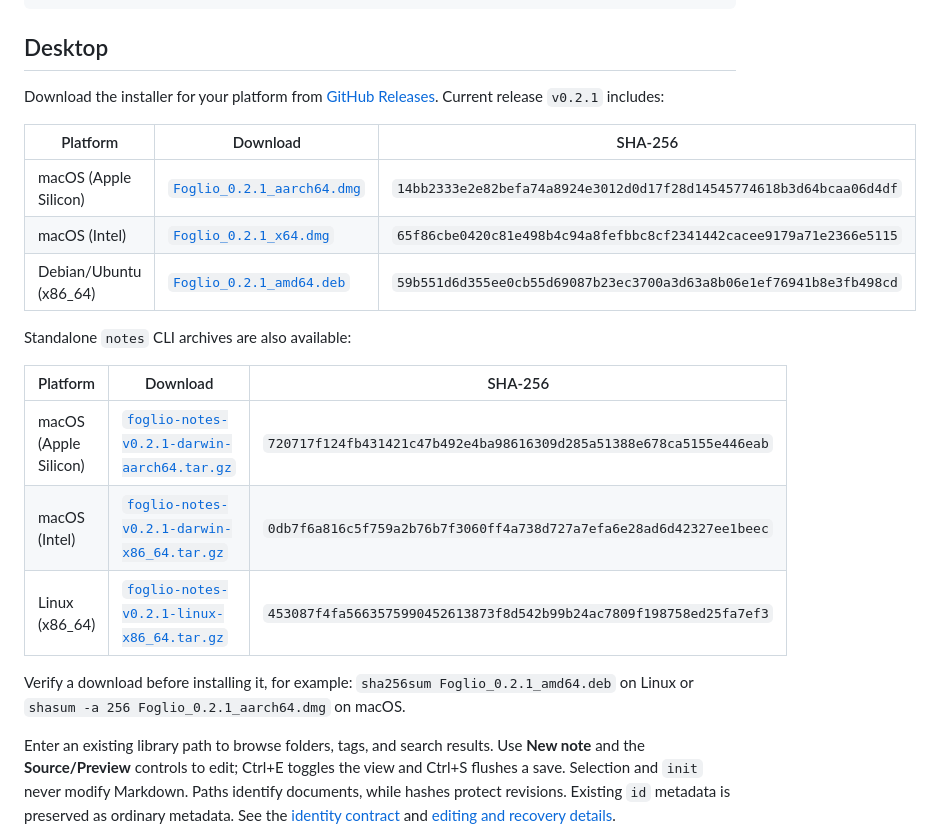
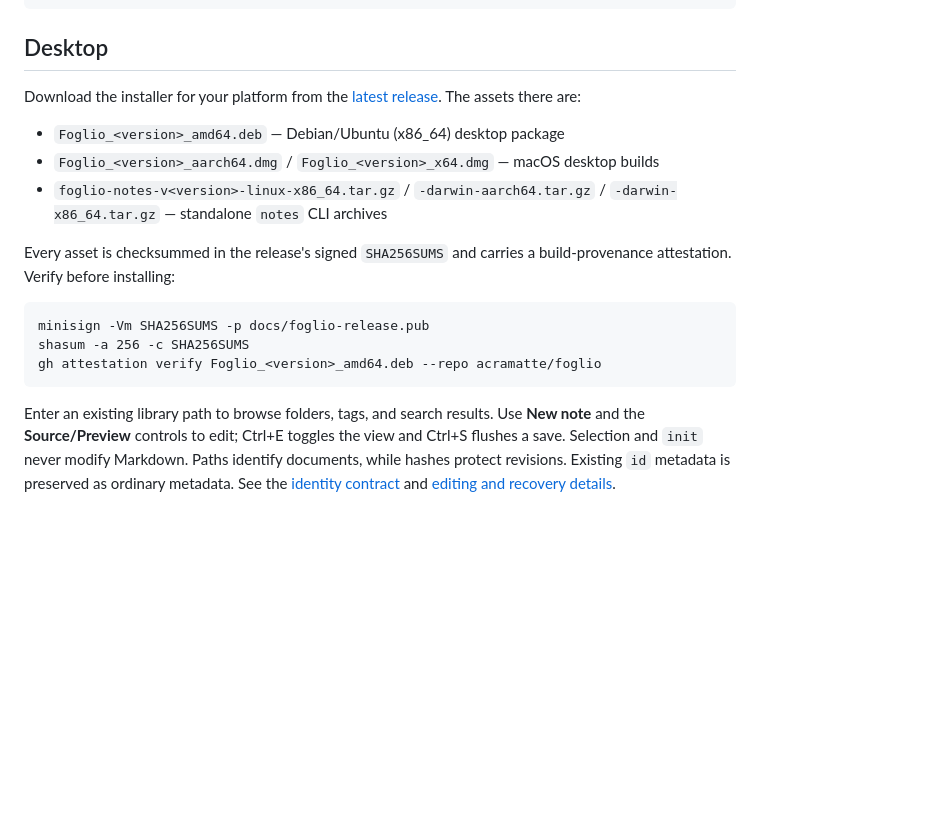
Before and after one commit to acramatte/foglio, a Markdown page: README.md, the part around the change. GitHub-like rendering; blank space fills up the shorter version.

Commit message:
docs(readme): link the latest release instead of pinning assets
The download tables duplicated each release's version, filenames and
checksums by hand, and they silently drifted: v0.3.0 shipped and the
README still pointed at v0.2.1. A pinned table is redundant now that
every release publishes a signed SHA256SUMS and build-provenance
attestations, so the README links to the latest release page, names the
asset filename pattern, and points at the release's own verification
instead of copying hashes that go stale every release.

Tests: no version pins remain in README.md

```diff
--- a/README.md
+++ b/README.md
@@ -27,23 +27,17 @@ Source edits → revision-guarded autosave → atomic Markdown write → refresh
 
 ## Desktop
 
-Download the installer for your platform from [GitHub Releases](https://github.com/acramatte/foglio/releases). Current release `v0.2.1` includes:
+Download the installer for your platform from the [latest release](https://github.com/acramatte/foglio/releases/latest). The assets there are:
 
-| Platform | Download | SHA-256 |
-|---|---|---|
-| macOS (Apple Silicon) | [`Foglio_0.2.1_aarch64.dmg`](https://github.com/acramatte/foglio/releases/download/v0.2.1/Foglio_0.2.1_aarch64.dmg) | `14bb2333e2e82befa74a8924e3012d0d17f28d14545774618b3d64bcaa06d4df` |
-| macOS (Intel) | [`Foglio_0.2.1_x64.dmg`](https://github.com/acramatte/foglio/releases/download/v0.2.1/Foglio_0.2.1_x64.dmg) | `65f86cbe0420c81e498b4c94a8fefbbc8cf2341442cacee9179a71e2366e5115` |
-| Debian/Ubuntu (x86_64) | [`Foglio_0.2.1_amd64.deb`](https://github.com/acramatte/foglio/releases/download/v0.2.1/Foglio_0.2.1_amd64.deb) | `59b551d6d355ee0cb55d69087b23ec3700a3d63a8b06e1ef76941b8e3fb498cd` |
+- `Foglio_<version>_amd64.deb` — Debian/Ubuntu (x86_64) desktop package
+- `Foglio_<version>_aarch64.dmg` / `Foglio_<version>_x64.dmg` — macOS desktop builds
+- `foglio-notes-v<version>-linux-x86_64.tar.gz` / `-darwin-aarch64.tar.gz` / `-darwin-x86_64.tar.gz` — standalone `notes` CLI archives
 
-Standalone `notes` CLI archives are also available:
+Every asset is checksummed in the release's signed `SHA256SUMS` and carries a build-provenance attestation. Verify before installing:
 
-| Platform | Download | SHA-256 |
-|---|---|---|
-| macOS (Apple Silicon) | [`foglio-notes-v0.2.1-darwin-aarch64.tar.gz`](https://github.com/acramatte/foglio/releases/download/v0.2.1/foglio-notes-v0.2.1-darwin-aarch64.tar.gz) | `720717f124fb431421c47b492e4ba98616309d285a51388e678ca5155e446eab` |
-| macOS (Intel) | [`foglio-notes-v0.2.1-darwin-x86_64.tar.gz`](https://github.com/acramatte/foglio/releases/download/v0.2.1/foglio-notes-v0.2.1-darwin-x86_64.tar.gz) | `0db7f6a816c5f759a2b76b7f3060ff4a738d727a7efa6e28ad6d42327ee1beec` |
-| Linux (x86_64) | [`foglio-notes-v0.2.1-linux-x86_64.tar.gz`](https://github.com/acramatte/foglio/releases/download/v0.2.1/foglio-notes-v0.2.1-linux-x86_64.tar.gz) | `453087f4fa5663575990452613873f8d542b99b24ac7809f198758ed25fa7ef3` |
-
-Verify a download before installing it, for example: `sha256sum Foglio_0.2.1_amd64.deb` on Linux or `shasum -a 256 Foglio_0.2.1_aarch64.dmg` on macOS.
+    minisign -Vm SHA256SUMS -p docs/foglio-release.pub
+    shasum -a 256 -c SHA256SUMS
+    gh attestation verify Foglio_<version>_amd64.deb --repo acramatte/foglio
 
 Enter an existing library path to browse folders, tags, and search results. Use **New note** and the **Source/Preview** controls to edit; Ctrl+E toggles the view and Ctrl+S flushes a save. Selection and `init` never modify Markdown. Paths identify documents, while hashes protect revisions. Existing `id` metadata is preserved as ordinary metadata. See the [identity contract](docs/path-identity.md) and [editing and recovery details](docs/phase6.md).
 
```
